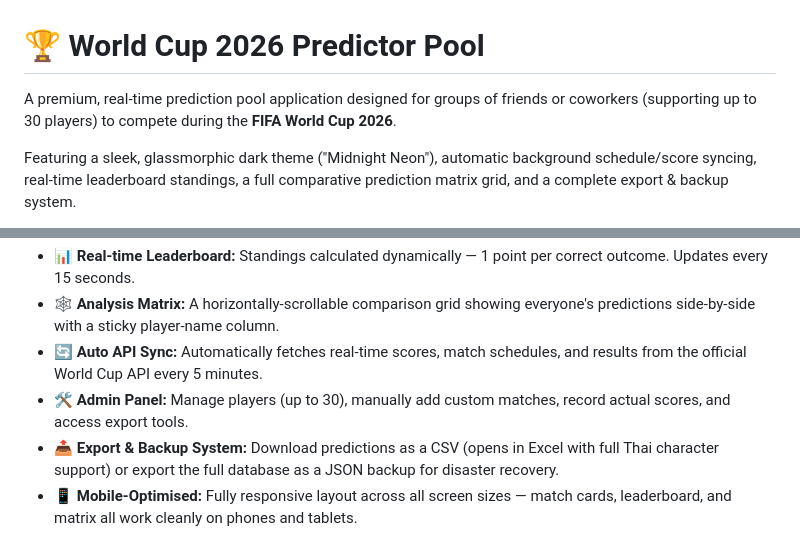
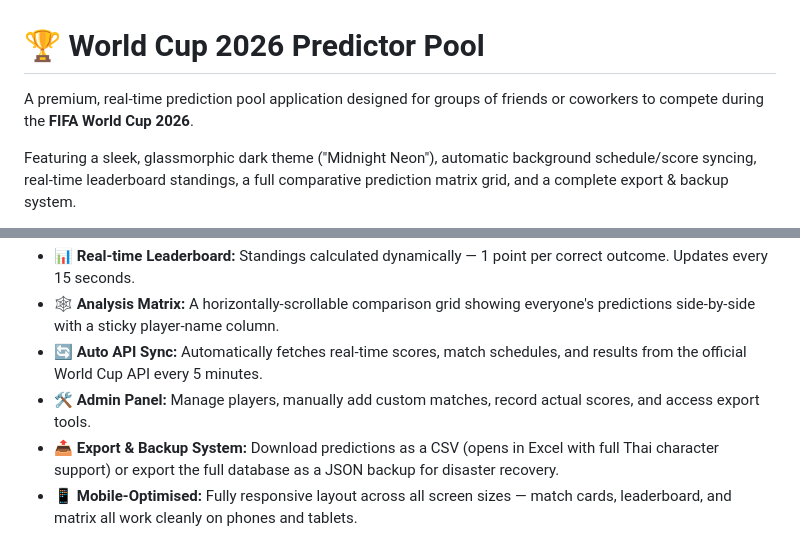
Before and after one commit to mrkaqz/worldcup, a Markdown page: README.md, 2 parts joined by grey strips. GitHub-like rendering.

Commit message:
docs: remove 30-player limit mentions from README
Co-Authored-By: Claude Sonnet 4.6 <noreply@anthropic.com>

```diff
--- a/README.md
+++ b/README.md
@@ -1,6 +1,6 @@
 # 🏆 World Cup 2026 Predictor Pool
 
-A premium, real-time prediction pool application designed for groups of friends or coworkers (supporting up to 30 players) to compete during the **FIFA World Cup 2026**.
+A premium, real-time prediction pool application designed for groups of friends or coworkers to compete during the **FIFA World Cup 2026**.
 
 Featuring a sleek, glassmorphic dark theme ("Midnight Neon"), automatic background schedule/score syncing, real-time leaderboard standings, a full comparative prediction matrix grid, and a complete export & backup system.
 
@@ -15,7 +15,7 @@ Featuring a sleek, glassmorphic dark theme ("Midnight Neon"), automatic backgrou
 - **📊 Real-time Leaderboard:** Standings calculated dynamically — 1 point per correct outcome. Updates every 15 seconds.
 - **🕸️ Analysis Matrix:** A horizontally-scrollable comparison grid showing everyone's predictions side-by-side with a sticky player-name column.
 - **🔄 Auto API Sync:** Automatically fetches real-time scores, match schedules, and results from the official World Cup API every 5 minutes.
-- **🛠️ Admin Panel:** Manage players (up to 30), manually add custom matches, record actual scores, and access export tools.
+- **🛠️ Admin Panel:** Manage players, manually add custom matches, record actual scores, and access export tools.
 - **📤 Export & Backup System:** Download predictions as a CSV (opens in Excel with full Thai character support) or export the full database as a JSON backup for disaster recovery.
 - **📱 Mobile-Optimised:** Fully responsive layout across all screen sizes — match cards, leaderboard, and matrix all work cleanly on phones and tablets.
 
```
